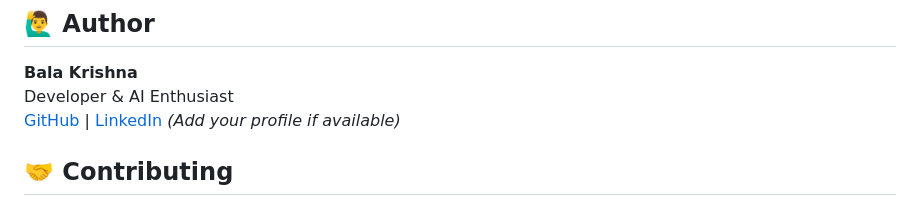
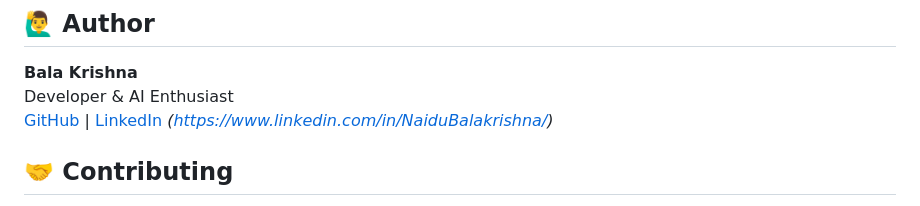
Before and after one commit to NaiduBalakrishna/Real-Time-Sign-Language-Recognition, a Markdown page: README (3).md, the part around the change. Rendered like a GitHub page.

```diff
--- a/README (3).md
+++ b/README (3).md
@@ -87,7 +87,7 @@ Real-Time-Sign-Language-Recognition/
 
 **Bala Krishna**
 Developer & AI Enthusiast
-[GitHub](https://github.com/NaiduBalakrishna) | [LinkedIn](#) *(Add your profile if available)*
+[GitHub](https://github.com/NaiduBalakrishna) | [LinkedIn](#) *(https://www.linkedin.com/in/NaiduBalakrishna/)*
 
 ## 🤝 Contributing
 
```
